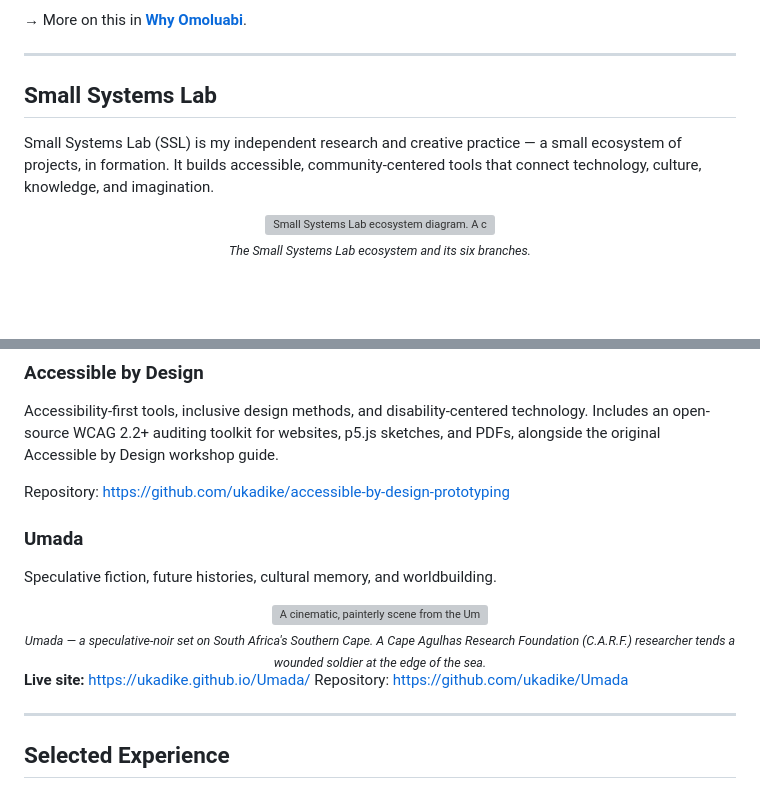
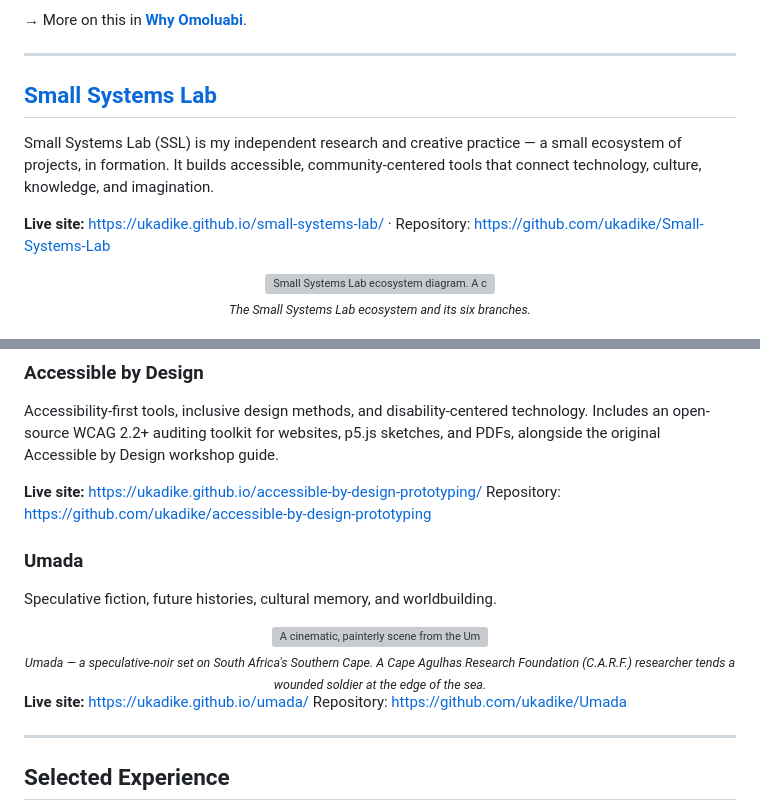
Before and after one commit to ukadike/ukadike, a Markdown page: README.md, 2 parts joined by grey strips. Drawn GitHub-style; blank space fills up the shorter version; grey boxes are pictures that could not be loaded.

Commit message:
Link Small Systems Lab hub and Accessible by Design live site from profile
The profile described the SSL ecosystem but never linked the hub's own
live site, and Accessible by Design's live GitHub Pages site (already
referenced elsewhere in the ecosystem) was missing a link here too.
Also lowercases the Umada Pages URL to match the casing convention
used for the rest of the ecosystem.

Co-Authored-By: Claude <noreply@anthropic.com>

```diff
--- a/README.md
+++ b/README.md
@@ -34,9 +34,11 @@ Accessibility became a design principle rather than a feature — a question of
 
 ---
 
-## Small Systems Lab
+## [Small Systems Lab](https://ukadike.github.io/small-systems-lab/)
 
 Small Systems Lab (SSL) is my independent research and creative practice — a small ecosystem of projects, in formation. It builds accessible, community-centered tools that connect technology, culture, knowledge, and imagination.
+
+**Live site:** https://ukadike.github.io/small-systems-lab/ &middot; Repository: https://github.com/ukadike/Small-Systems-Lab
 
 <div align="center">
   <img src="assets/ssl-ecosystem.png"
@@ -144,6 +146,7 @@ Repository: https://github.com/ukadike/Echo
 
 Accessibility-first tools, inclusive design methods, and disability-centered technology. Includes an open-source WCAG 2.2+ auditing toolkit for websites, p5.js sketches, and PDFs, alongside the original Accessible by Design workshop guide.
 
+**Live site:** https://ukadike.github.io/accessible-by-design-prototyping/
 Repository: https://github.com/ukadike/accessible-by-design-prototyping
 
 ### Umada
@@ -158,7 +161,7 @@ Speculative fiction, future histories, cultural memory, and worldbuilding.
   <sub><em>Umada — a speculative-noir set on South Africa's Southern Cape. A Cape Agulhas Research Foundation (C.A.R.F.) researcher tends a wounded soldier at the edge of the sea.</em></sub>
 </div>
 
-**Live site:** https://ukadike.github.io/Umada/
+**Live site:** https://ukadike.github.io/umada/
 Repository: https://github.com/ukadike/Umada
 
 ---
```
